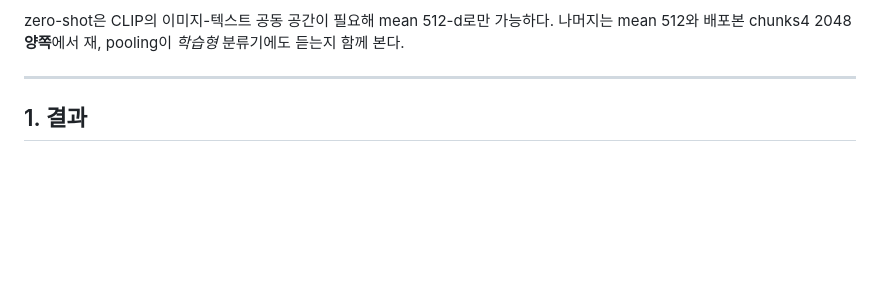
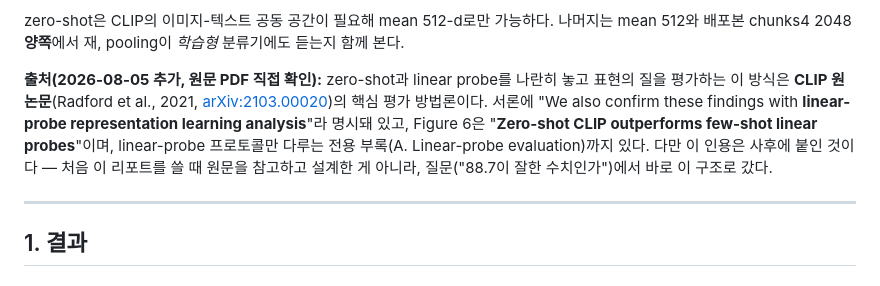
Before and after one commit to STkangyh/coad-mini, a Markdown page: reports/bounds_context_result.md, the part around the change. GitHub-like rendering; blank space fills up the shorter version.

Commit message:
docs: cite the CLIP paper for the zero-shot/linear-probe bracketing, verified from the PDF
bounds_context_result.md used a "floor = zero-shot, ceiling = joint linear probe"
framework without citing where it came from. Asked directly whether it traced to
a specific paper, and the honest answer at the time was no -- it was designed
straight from the audit question, not from reading anything.

The methodology itself is standard, though: it is the CLIP paper's own core
evaluation approach (Radford et al. 2021, arXiv:2103.00020). Confirmed by
fetching the actual PDF and grepping the extracted text rather than trusting
recollection, matching how every other citation in this project has been
handled (TCD, STSP, CSTA, ESSENTIAL, SparCL were all read from source, not
summarized from memory). Found in the abstract ("We also confirm these findings
with linear-probe representation learning analysis"), Figure 6's caption
("Zero-shot CLIP outperforms few-shot linear probes"), and a dedicated appendix
section (A. Linear-probe evaluation).

Added as a citation with the sequence stated plainly: attached after the fact,
not the source of the original design.

Co-Authored-By: Claude Opus 5 <noreply@anthropic.com>

```diff
--- a/reports/bounds_context_result.md
+++ b/reports/bounds_context_result.md
@@ -14,6 +14,15 @@ Generated: 2026-07-31. 스크립트: [`dev/run_bounds_context.py`](../dev/run_bo
 
 zero-shot은 CLIP의 이미지-텍스트 공동 공간이 필요해 mean 512-d로만 가능하다. 나머지는
 mean 512와 배포본 chunks4 2048 **양쪽**에서 재, pooling이 *학습형* 분류기에도 듣는지 함께 본다.
+
+**출처(2026-08-05 추가, 원문 PDF 직접 확인):** zero-shot과 linear probe를 나란히 놓고
+표현의 질을 평가하는 이 방식은 **CLIP 원논문**(Radford et al., 2021,
+[arXiv:2103.00020](https://arxiv.org/abs/2103.00020))의 핵심 평가 방법론이다. 서론에
+"We also confirm these findings with **linear-probe representation learning analysis**"라
+명시돼 있고, Figure 6은 "**Zero-shot CLIP outperforms few-shot linear probes**"이며,
+linear-probe 프로토콜만 다루는 전용 부록(A. Linear-probe evaluation)까지 있다. 다만 이
+인용은 사후에 붙인 것이다 — 처음 이 리포트를 쓸 때 원문을 참고하고 설계한 게 아니라,
+질문("88.7이 잘한 수치인가")에서 바로 이 구조로 갔다.
 
 ---
 
```
